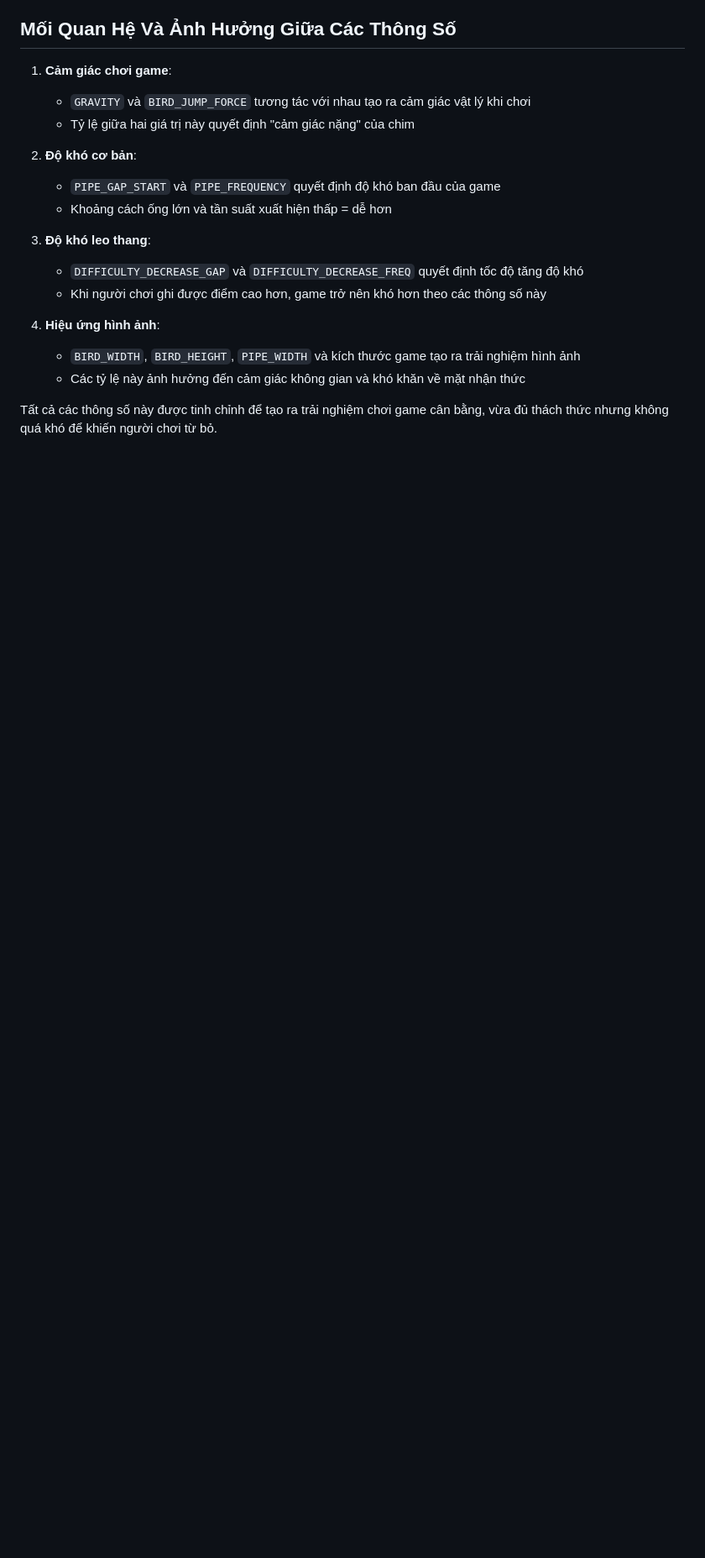
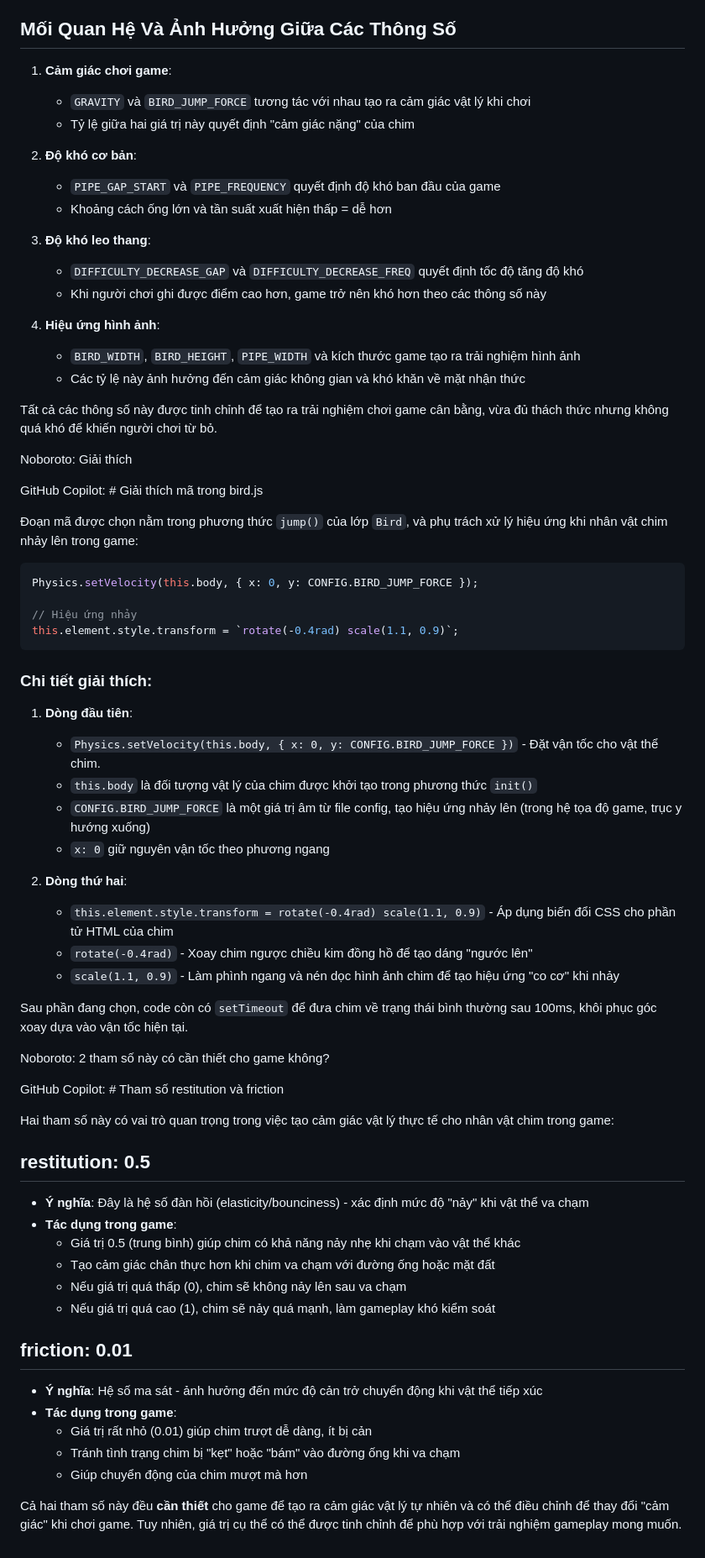
Before and after one commit to tdthien106/HCMUS-CGA-FinalProject, a Markdown page: Report.md, the part around the change. Shown at 84% size. Rendered like a GitHub page; blank space fills up the shorter version.

````diff
--- a/Report.md
+++ b/Report.md
@@ -822,3 +822,54 @@ DIFFICULTY_DECREASE_FREQ: 100 // Đơn vị: millisecond (ms)
    - Các tỷ lệ này ảnh hưởng đến cảm giác không gian và khó khăn về mặt nhận thức
 
 Tất cả các thông số này được tinh chỉnh để tạo ra trải nghiệm chơi game cân bằng, vừa đủ thách thức nhưng không quá khó để khiến người chơi từ bỏ.
+
+Noboroto: Giải thích
+
+GitHub Copilot: # Giải thích mã trong bird.js
+
+Đoạn mã được chọn nằm trong phương thức `jump()` của lớp `Bird`, và phụ trách xử lý hiệu ứng khi nhân vật chim nhảy lên trong game:
+
+```javascript
+Physics.setVelocity(this.body, { x: 0, y: CONFIG.BIRD_JUMP_FORCE });
+
+// Hiệu ứng nhảy
+this.element.style.transform = `rotate(-0.4rad) scale(1.1, 0.9)`;
+```
+
+### Chi tiết giải thích:
+
+1. **Dòng đầu tiên**:
+   - `Physics.setVelocity(this.body, { x: 0, y: CONFIG.BIRD_JUMP_FORCE })` - Đặt vận tốc cho vật thể chim.
+   - `this.body` là đối tượng vật lý của chim được khởi tạo trong phương thức `init()`
+   - `CONFIG.BIRD_JUMP_FORCE` là một giá trị âm từ file config, tạo hiệu ứng nhảy lên (trong hệ tọa độ game, trục y hướng xuống)
+   - `x: 0` giữ nguyên vận tốc theo phương ngang
+
+2. **Dòng thứ hai**:
+   - `this.element.style.transform = rotate(-0.4rad) scale(1.1, 0.9)` - Áp dụng biến đổi CSS cho phần tử HTML của chim
+   - `rotate(-0.4rad)` - Xoay chim ngược chiều kim đồng hồ để tạo dáng "ngước lên"
+   - `scale(1.1, 0.9)` - Làm phình ngang và nén dọc hình ảnh chim để tạo hiệu ứng "co cơ" khi nhảy
+
+Sau phần đang chọn, code còn có `setTimeout` để đưa chim về trạng thái bình thường sau 100ms, khôi phục góc xoay dựa vào vận tốc hiện tại.
+
+Noboroto: 2 tham số này có cần thiết cho game không?
+
+GitHub Copilot: # Tham số restitution và friction
+
+Hai tham số này có vai trò quan trọng trong việc tạo cảm giác vật lý thực tế cho nhân vật chim trong game:
+
+## restitution: 0.5
+- **Ý nghĩa**: Đây là hệ số đàn hồi (elasticity/bounciness) - xác định mức độ "nảy" khi vật thể va chạm
+- **Tác dụng trong game**:
+  - Giá trị 0.5 (trung bình) giúp chim có khả năng nảy nhẹ khi chạm vào vật thể khác
+  - Tạo cảm giác chân thực hơn khi chim va chạm với đường ống hoặc mặt đất
+  - Nếu giá trị quá thấp (0), chim sẽ không nảy lên sau va chạm
+  - Nếu giá trị quá cao (1), chim sẽ nảy quá mạnh, làm gameplay khó kiểm soát
+
+## friction: 0.01
+- **Ý nghĩa**: Hệ số ma sát - ảnh hưởng đến mức độ cản trở chuyển động khi vật thể tiếp xúc
+- **Tác dụng trong game**:
+  - Giá trị rất nhỏ (0.01) giúp chim trượt dễ dàng, ít bị cản
+  - Tránh tình trạng chim bị "kẹt" hoặc "bám" vào đường ống khi va chạm
+  - Giúp chuyển động của chim mượt mà hơn
+
+Cả hai tham số này đều **cần thiết** cho game để tạo ra cảm giác vật lý tự nhiên và có thể điều chỉnh để thay đổi "cảm giác" khi chơi game. Tuy nhiên, giá trị cụ thể có thể được tinh chỉnh để phù hợp với trải nghiệm gameplay mong muốn.
````
